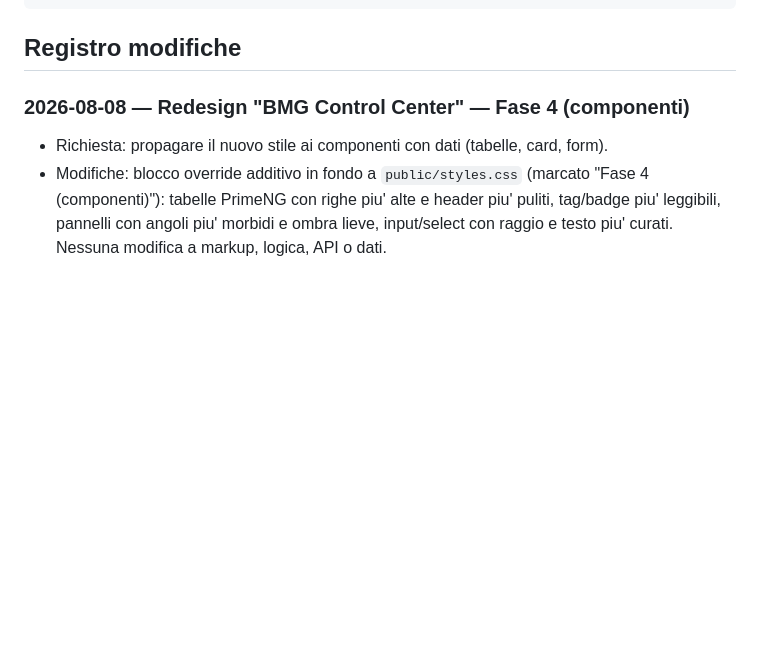
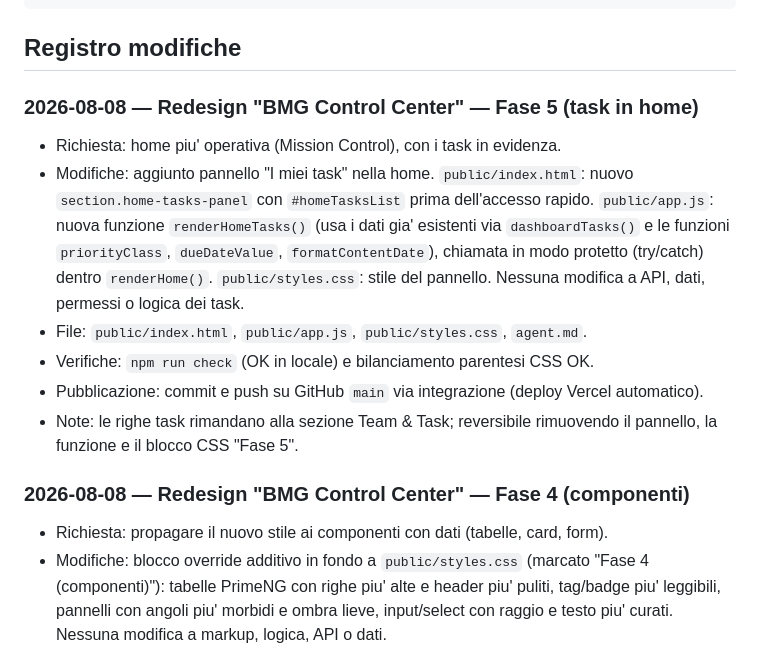
Before and after one commit to bemarketinggroup-del/bmg-hub, a Markdown page: agent.md, the part around the change. Drawn GitHub-style; blank space fills up the shorter version.

Commit message:
Registro: Fase 5 (task in home)

````diff
--- a/agent.md
+++ b/agent.md
@@ -58,6 +58,23 @@ più recente alla più vecchia:
 ```
 
 ## Registro modifiche
+
+### 2026-08-08 — Redesign "BMG Control Center" — Fase 5 (task in home)
+
+- Richiesta: home piu' operativa (Mission Control), con i task in evidenza.
+- Modifiche: aggiunto pannello "I miei task" nella home. `public/index.html`:
+  nuovo `section.home-tasks-panel` con `#homeTasksList` prima dell'accesso
+  rapido. `public/app.js`: nuova funzione `renderHomeTasks()` (usa i dati gia'
+  esistenti via `dashboardTasks()` e le funzioni `priorityClass`,
+  `dueDateValue`, `formatContentDate`), chiamata in modo protetto (try/catch)
+  dentro `renderHome()`. `public/styles.css`: stile del pannello. Nessuna
+  modifica a API, dati, permessi o logica dei task.
+- File: `public/index.html`, `public/app.js`, `public/styles.css`, `agent.md`.
+- Verifiche: `npm run check` (OK in locale) e bilanciamento parentesi CSS OK.
+- Pubblicazione: commit e push su GitHub `main` via integrazione (deploy Vercel
+  automatico).
+- Note: le righe task rimandano alla sezione Team & Task; reversibile rimuovendo
+  il pannello, la funzione e il blocco CSS "Fase 5".
 
 ### 2026-08-08 — Redesign "BMG Control Center" — Fase 4 (componenti)
 
````
